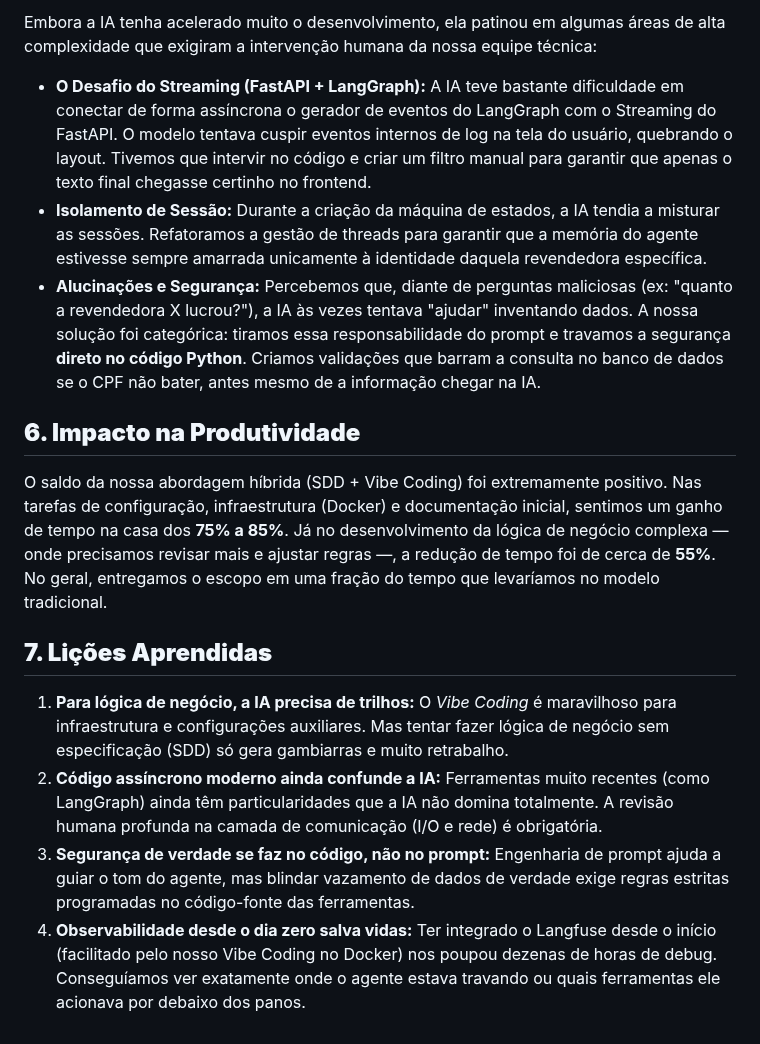
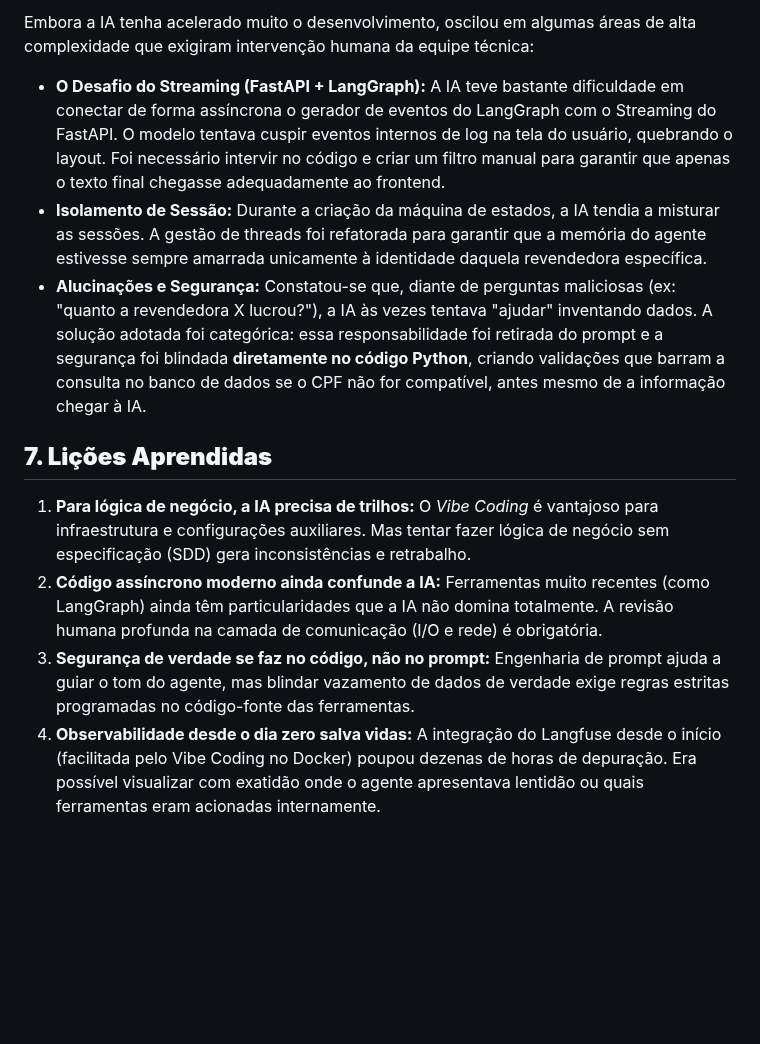
Before and after one commit to KattsonBastos/gb-support-agent-case, a Markdown page: docs/relatorio_vibe_coding.md, the part around one of its changes. Drawn GitHub-style; blank space fills up the shorter version.

```diff
--- a/docs/relatorio_vibe_coding.md
+++ b/docs/relatorio_vibe_coding.md
@@ -48,17 +48,14 @@ Para que o Spec-Driven Development funcionasse bem e a IA não gerasse um sistem
 
-Embora a IA tenha acelerado muito o desenvolvimento, ela patinou em algumas áreas de alta complexidade que exigiram a intervenção humana da nossa equipe técnica:
+Embora a IA tenha acelerado muito o desenvolvimento, oscilou em algumas áreas de alta complexidade que exigiram intervenção humana da equipe técnica:
 
-* **O Desafio do Streaming (FastAPI \+ LangGraph):** A IA teve bastante dificuldade em conectar de forma assíncrona o gerador de eventos do LangGraph com o Streaming do FastAPI. O modelo tentava cuspir eventos internos de log na tela do usuário, quebrando o layout. Tivemos que intervir no código e criar um filtro manual para garantir que apenas o texto final chegasse certinho no frontend.
-* **Isolamento de Sessão:** Durante a criação da máquina de estados, a IA tendia a misturar as sessões. Refatoramos a gestão de threads para garantir que a memória do agente estivesse sempre amarrada unicamente à identidade daquela revendedora específica.
-* **Alucinações e Segurança:** Percebemos que, diante de perguntas maliciosas (ex: "quanto a revendedora X lucrou?"), a IA às vezes tentava "ajudar" inventando dados. A nossa solução foi categórica: tiramos essa responsabilidade do prompt e travamos a segurança **direto no código Python**. Criamos validações que barram a consulta no banco de dados se o CPF não bater, antes mesmo de a informação chegar na IA.
+* **O Desafio do Streaming (FastAPI \+ LangGraph):** A IA teve bastante dificuldade em conectar de forma assíncrona o gerador de eventos do LangGraph com o Streaming do FastAPI. O modelo tentava cuspir eventos internos de log na tela do usuário, quebrando o layout. Foi necessário intervir no código e criar um filtro manual para garantir que apenas o texto final chegasse adequadamente ao frontend.
+* **Isolamento de Sessão:** Durante a criação da máquina de estados, a IA tendia a misturar as sessões. A gestão de threads foi refatorada para garantir que a memória do agente estivesse sempre amarrada unicamente à identidade daquela revendedora específica.
+* **Alucinações e Segurança:** Constatou-se que, diante de perguntas maliciosas (ex: "quanto a revendedora X lucrou?"), a IA às vezes tentava "ajudar" inventando dados. A solução adotada foi categórica: essa responsabilidade foi retirada do prompt e a segurança foi blindada **diretamente no código Python**, criando validações que barram a consulta no banco de dados se o CPF não for compatível, antes mesmo de a informação chegar à IA.
 
-## **6. Impacto na Produtividade**
-
-O saldo da nossa abordagem híbrida (SDD \+ Vibe Coding) foi extremamente positivo. Nas tarefas de configuração, infraestrutura (Docker) e documentação inicial, sentimos um ganho de tempo na casa dos **75% a 85%**. Já no desenvolvimento da lógica de negócio complexa — onde precisamos revisar mais e ajustar regras —, a redução de tempo foi de cerca de **55%**. No geral, entregamos o escopo em uma fração do tempo que levaríamos no modelo tradicional.
 
 ## **7. Lições Aprendidas**
 
-1. **Para lógica de negócio, a IA precisa de trilhos:** O *Vibe Coding* é maravilhoso para infraestrutura e configurações auxiliares. Mas tentar fazer lógica de negócio sem especificação (SDD) só gera gambiarras e muito retrabalho.
+1. **Para lógica de negócio, a IA precisa de trilhos:** O *Vibe Coding* é vantajoso para infraestrutura e configurações auxiliares. Mas tentar fazer lógica de negócio sem especificação (SDD) gera inconsistências e retrabalho.
 2. **Código assíncrono moderno ainda confunde a IA:** Ferramentas muito recentes (como LangGraph) ainda têm particularidades que a IA não domina totalmente. A revisão humana profunda na camada de comunicação (I/O e rede) é obrigatória.
 3. **Segurança de verdade se faz no código, não no prompt:** Engenharia de prompt ajuda a guiar o tom do agente, mas blindar vazamento de dados de verdade exige regras estritas programadas no código-fonte das ferramentas.
-4. **Observabilidade desde o dia zero salva vidas:** Ter integrado o Langfuse desde o início (facilitado pelo nosso Vibe Coding no Docker) nos poupou dezenas de horas de debug. Conseguíamos ver exatamente onde o agente estava travando ou quais ferramentas ele acionava por debaixo dos panos.
+4. **Observabilidade desde o dia zero salva vidas:** A integração do Langfuse desde o início (facilitada pelo Vibe Coding no Docker) poupou dezenas de horas de depuração. Era possível visualizar com exatidão onde o agente apresentava lentidão ou quais ferramentas eram acionadas internamente.
```
Also changed, not shown: other parts of docs/relatorio_vibe_coding.md (+15 -15 lines).
